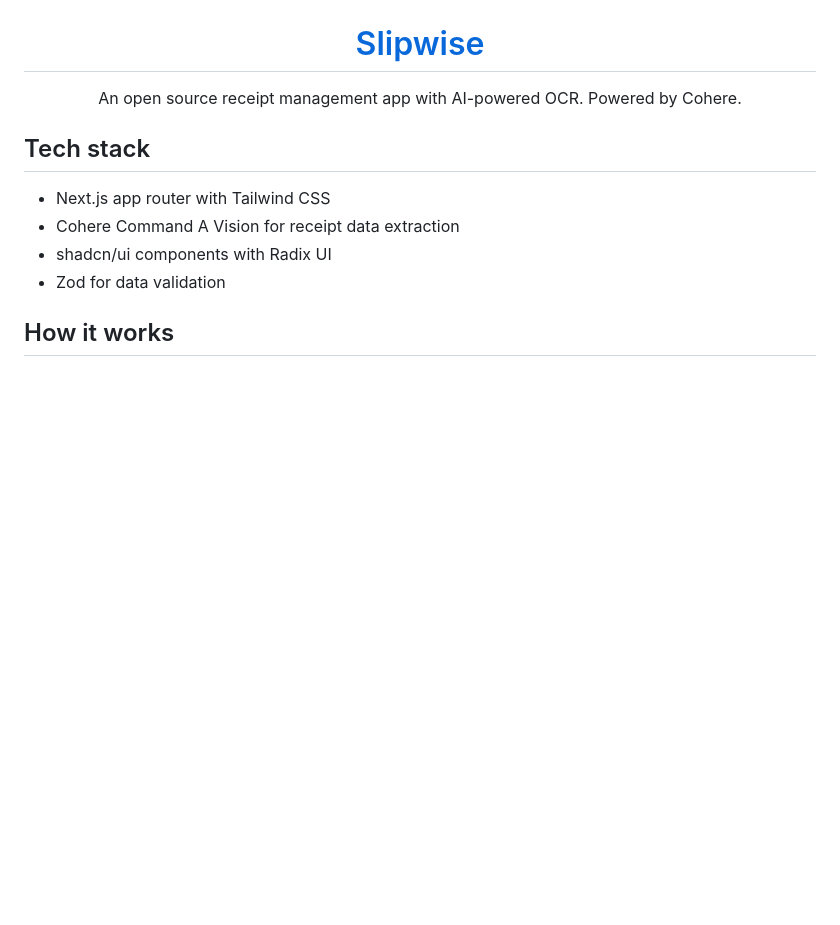
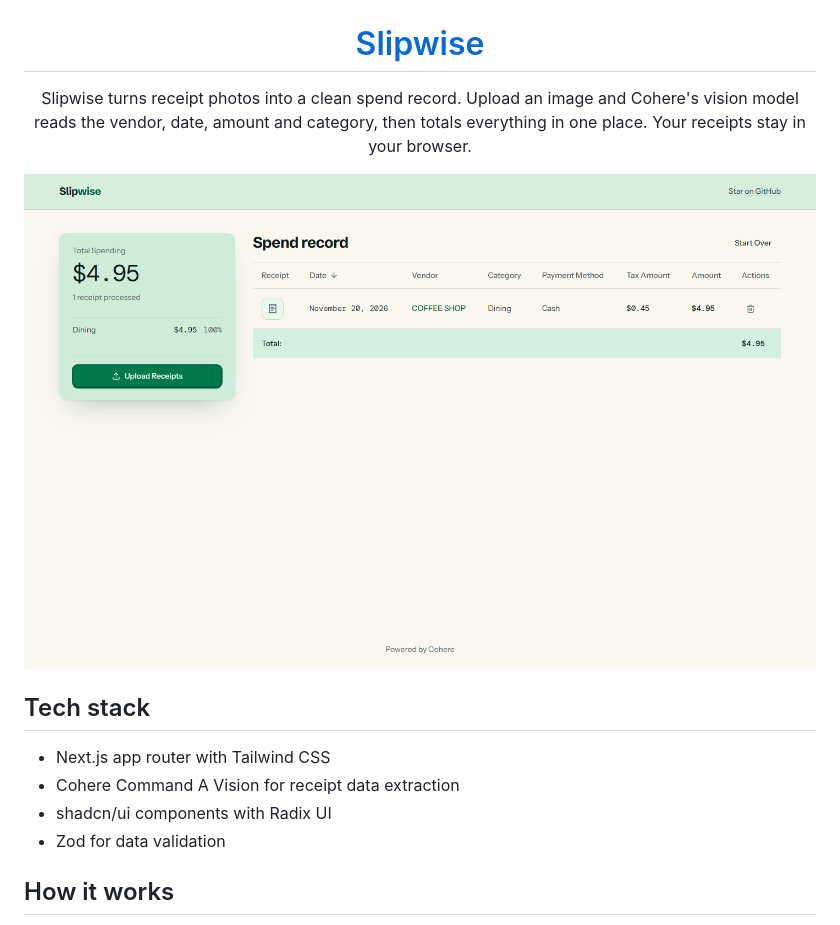
Before and after one commit to abdtriedcoding/slipwise, a Markdown page: README.md, the part around the change. Rendered like a GitHub page; pictures changed too: screenshot.png (added); blank space fills up the shorter version.

Commit message:
docs: rewrite README and add product screenshot

```diff
--- a/README.md
+++ b/README.md
@@ -4,7 +4,11 @@
 </a>
 
 <p align="center">
-  An open source receipt management app with AI-powered OCR. Powered by Cohere.
+  Slipwise turns receipt photos into a clean spend record. Upload an image and Cohere's vision model reads the vendor, date, amount and category, then totals everything in one place. Your receipts stay in your browser.
+</p>
+
+<p align="center">
+  <img src="./screenshot.png" alt="Slipwise spend record" width="800">
 </p>
 
 ## Tech stack
```
